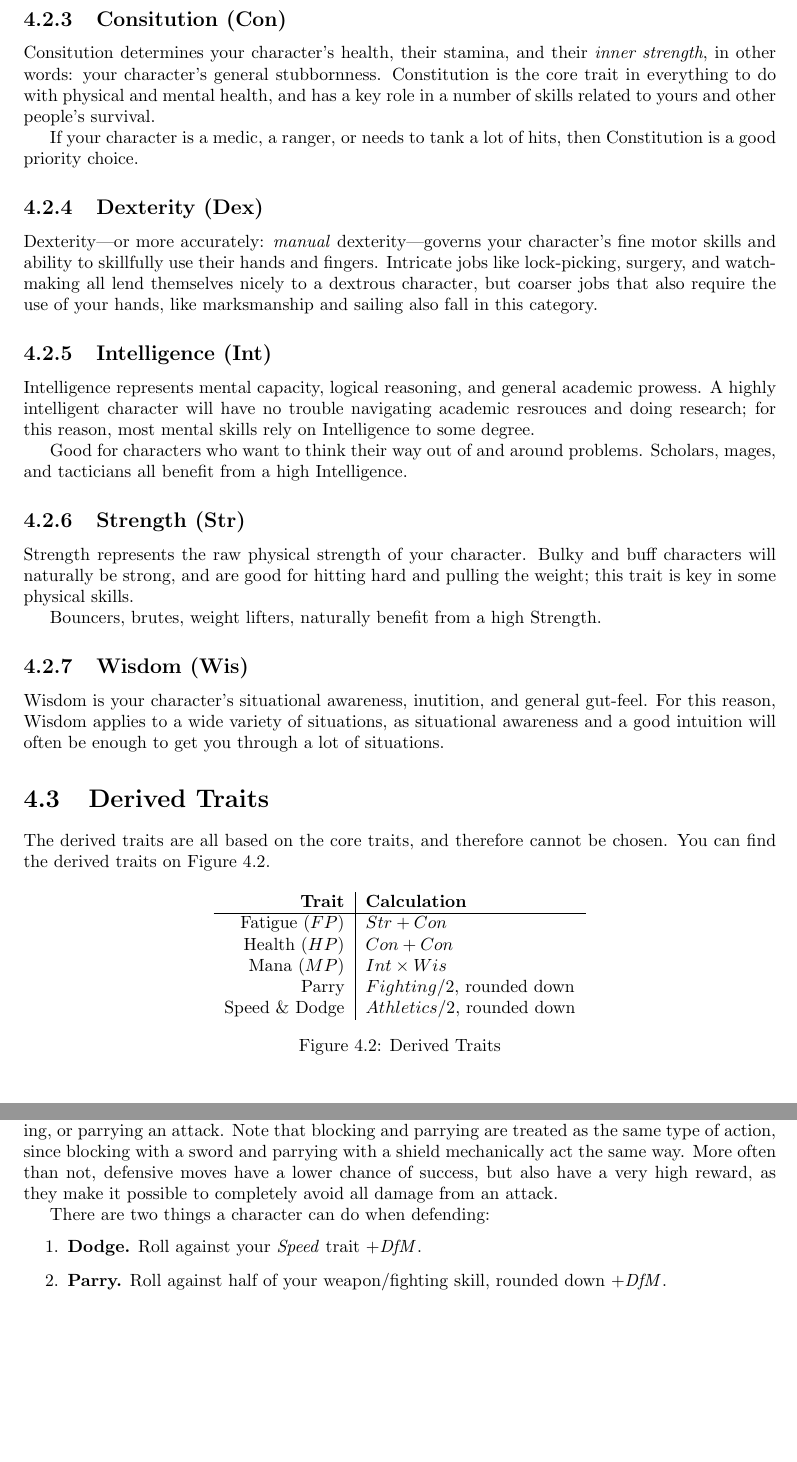
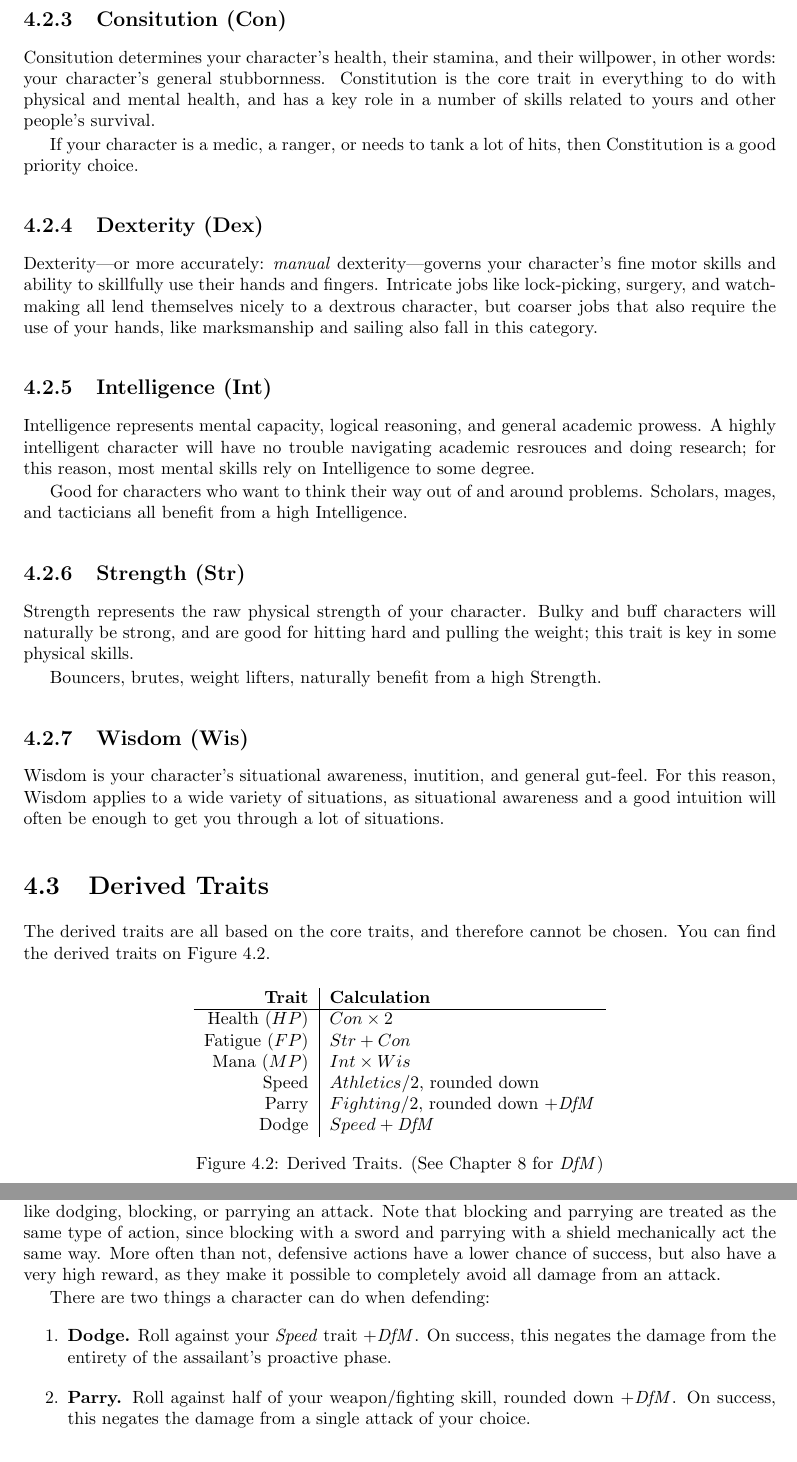
Before and after one commit to ElectricCoffee/SirenRPG, a LaTeX thesis (src/main.tex, which reads src/chapters/defence.tex, src/chapters/traits.tex): two parts of pages 18 and 37 of 53, joined at a grey line, cut so that both start at the same text, the shorter picture padded with empty space. Compiled offline with pdfLaTeX.

Commit message:
Minor fixes

```diff
--- a/src/chapters/defence.tex
+++ b/src/chapters/defence.tex
@@ -4,19 +4,17 @@ Let's face it, taking damage isn't fun, but unfortunately, it's a natural and al
 Luckily, there are ways to avoid, or at least mitigate some of the damage taken.
 For this, there are three different things that might help you out: damage resistance, and active and passive defence.
 
-% Todo:
-% Rewrite "active" and "passtive" defence to be a single section about simply "defending", maybe later rope it in as a subsection under combat.
-% keep going
-
 \section{Defending}
-Defence, is performed by your character during combat.
+Defence, is performed by your character during the \textit{reactive phase} of combat.
 This refers to actions like dodging, blocking, or parrying an attack.
 Note that blocking and parrying are treated as the same type of action, since blocking with a sword and parrying with a shield mechanically act the same way.
-More often than not, defensive moves have a lower chance of success, but also have a very high reward, as they make it possible to completely avoid all damage from an attack.
+More often than not, defensive actions have a lower chance of success, but also have a very high reward, as they make it possible to completely avoid all damage from an attack.
 
 There are two things a character can do when defending:
 \begin{enumerate}
     \item \textbf{Dodge.} Roll against your \textit{Speed} trait $+ \mathit{DfM}$.
+        On success, this negates the damage from the entirety of the assailant's proactive phase.
     \item \textbf{Parry.} Roll against half of your weapon/fighting skill, rounded down $+ \mathit{DfM}$.
+        On success, this negates the damage from a single attack of your choice.
 \end{enumerate}
 
--- a/src/chapters/traits.tex
+++ b/src/chapters/traits.tex
@@ -35,7 +35,7 @@ A highly charismatic character can talk their way into or out of almost any situ
 So whether your character is a sleazy con-artist, a performer, or a suave secret agent, Charisma is likely an important trait for you to consider.
 
 \subsection{Consitution (Con)}
-Consitution determines your character's health, their stamina, and their \textit{inner strength}, in other words: your character's general stubbornness.
+Consitution determines your character's health, their stamina, and their willpower, in other words: your character's general stubbornness.
 Constitution is the core trait in everything to do with physical and mental health, and has a key role in a number of skills related to yours and other people's survival.
 
 If your character is a medic, a ranger, or needs to tank a lot of hits, then Constitution is a good priority choice.
@@ -69,13 +69,14 @@ The derived traits are all based on the core traits, and therefore cannot be cho
     \centering
 \begin{tabular}{r | l}
     \textbf{Trait} & \textbf{Calculation} \\\hline
-    Fatigue ($FP$) & $Str+Con$ \\
-    Health  ($HP$) & $Con+Con$ \\
+    Health  ($HP$) & $Con\times 2$ \\
+    Fatigue ($FP$) & $Str + Con$ \\
     Mana    ($MP$) & $Int\times Wis$ \\
-    Parry          & $Fighting/2$, rounded down\\
-    Speed \& Dodge & $Athletics / 2$, rounded down\\
+    Speed          & $Athletics / 2$, rounded down\\
+    Parry          & $Fighting/2$, rounded down $+ \mathit{DfM}$\\
+    Dodge          & $Speed + \mathit{DfM}$
 \end{tabular}
-    \caption{Derived Traits}
+    \caption{Derived Traits. (See Chapter~\ref{chap:defence} for $\mathit{DfM}$)}
     \label{fig:derived_traits}
 \end{figure}
 
```
Also changed, not shown: src/chapters/character-creation.tex (+2 -3 lines), src/chapters/magic.tex (+1 -1 lines), src/chapters/defence.tex (12 more changed lines), src/chapters/traits.tex (1 more changed lines).
